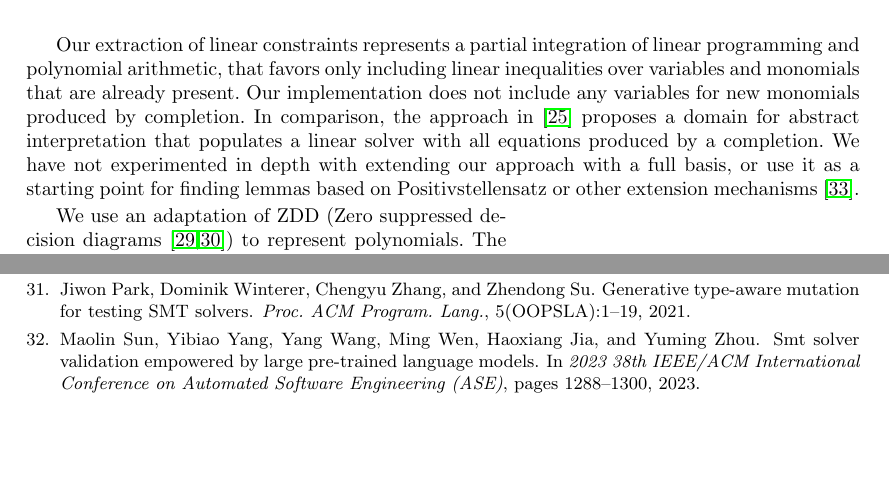
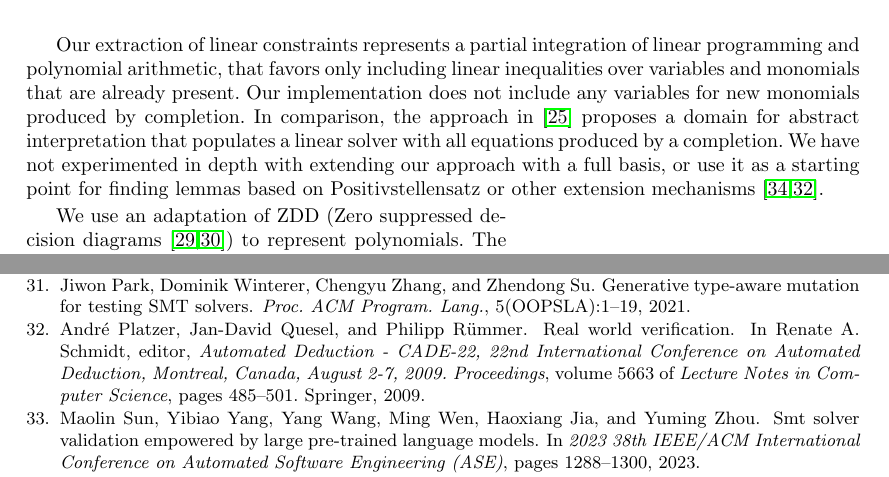
Before and after one commit to Z3Prover/doc, a LaTeX paper (arithmetic/paper/paper.tex, which reads arithmetic/paper/grobner.tex, arithmetic/paper/refs.bib): two parts of pages 8 and 12 of 15, joined at a grey line, cut so that both start at the same text, the shorter picture padded with empty space. Compiled offline with pdfLaTeX.

Commit message:
updates
Signed-off-by: Nikolaj Bjorner <nbjorner@microsoft.com>

```diff
--- a/arithmetic/paper/grobner.tex
+++ b/arithmetic/paper/grobner.tex
@@ -75,7 +75,7 @@ that favors only including linear inequalities over variables and monomials that
 does not include any variables for new monomials produced by completion.
 In comparison, the approach in~\cite{DBLP:journals/pacmpl/KincaidKZ23} proposes a domain for abstract interpretation that populates a linear
 solver with all equations produced by a completion. We have not experimented in depth with extending our approach with a full basis,
-or use it as a starting point for finding lemmas based on Positivstellensatz or other extension mechanisms~\cite{DBLP:conf/csl/Tiwari05}.
+or use it as a starting point for finding lemmas based on Positivstellensatz or other extension mechanisms~\cite{DBLP:conf/csl/Tiwari05,DBLP:conf/cade/PlatzerQR09}.
 
 
 
--- a/arithmetic/paper/refs.bib
+++ b/arithmetic/paper/refs.bib
@@ -1130,0 +1135,10 @@ Joao Marques-Silva  and Olivier Roussel},
+                  Philipp R{\"{u}}mmer},
+  editor       = {Renate A. Schmidt},
+  title        = {Real World Verification},
+  booktitle    = {Automated Deduction - CADE-22, 22nd International Conference on Automated
+                  Deduction, Montreal, Canada, August 2-7, 2009. Proceedings},
+  series       = {Lecture Notes in Computer Science},
+  volume       = {5663},
+  pages        = {485--501},
+  publisher    = {Springer},
+  year         = {2009},
```
Also changed, not shown: arithmetic/paper/refs.bib (11 more changed lines).
